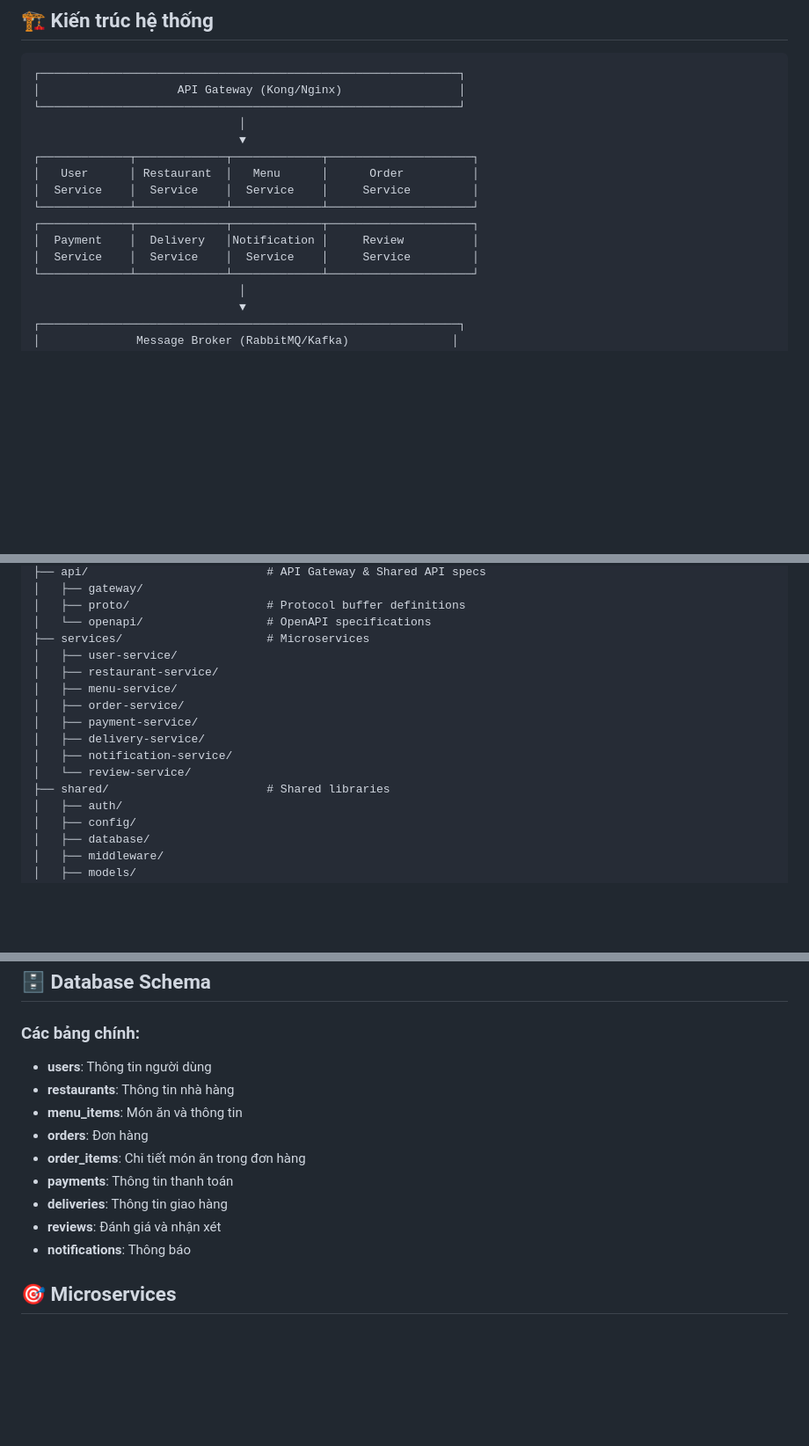
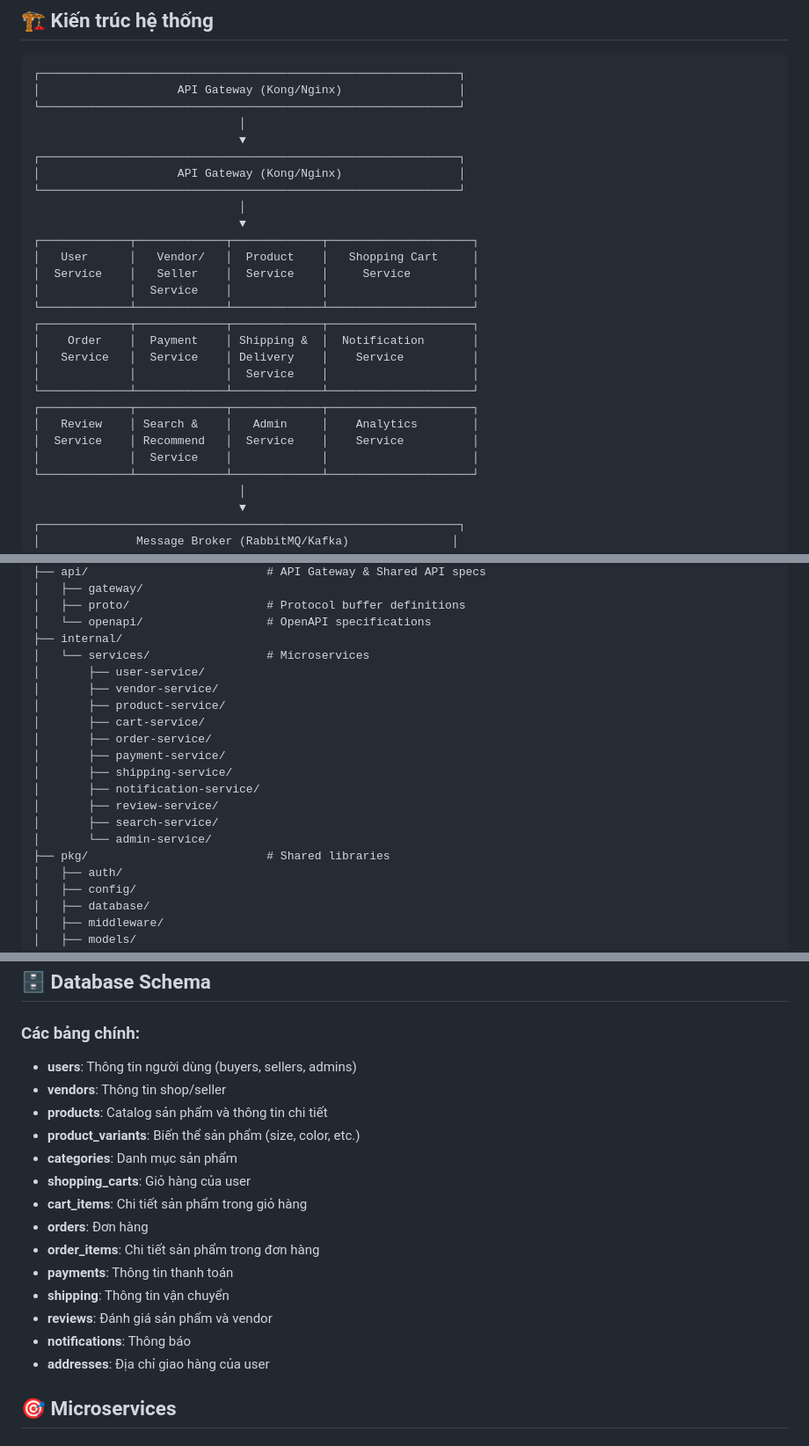
Before and after one commit to tojinguyen/Go-Shop-Backend, a Markdown page: README.md, 3 parts joined by grey strips. Shown: that part at 88% size. Rendered like a GitHub page; blank space fills up the shorter version.

```diff
--- a/README.md
+++ b/README.md
@@ -114,13 +141,25 @@
 └─────────────────────────────────────────────────────────────┘
                               │
                               ▼
+┌─────────────────────────────────────────────────────────────┐
+│                    API Gateway (Kong/Nginx)                 │
+└─────────────────────────────────────────────────────────────┘
+                              │
+                              ▼
 ┌─────────────┬─────────────┬─────────────┬─────────────────────┐
-│   User      │ Restaurant  │   Menu      │      Order          │
-│  Service    │  Service    │  Service    │     Service         │
+│   User      │   Vendor/   │  Product    │   Shopping Cart     │
+│  Service    │   Seller    │  Service    │     Service         │
+│             │  Service    │             │                     │
 └─────────────┴─────────────┴─────────────┴─────────────────────┘
 ┌─────────────┬─────────────┬─────────────┬─────────────────────┐
-│  Payment    │  Delivery   │Notification │     Review          │
-│  Service    │  Service    │  Service    │     Service         │
+│    Order    │  Payment    │ Shipping &  │  Notification       │
+│   Service   │  Service    │ Delivery    │    Service          │
+│             │             │  Service    │                     │
+└─────────────┴─────────────┴─────────────┴─────────────────────┘
+┌─────────────┬─────────────┬─────────────┬─────────────────────┐
+│   Review    │ Search &    │   Admin     │    Analytics        │
+│  Service    │ Recommend   │  Service    │    Service          │
+│             │  Service    │             │                     │
 └─────────────┴─────────────┴─────────────┴─────────────────────┘
                               │
                               ▼
@@ -209,16 +280,20 @@ go-food/
 │   ├── gateway/
 │   ├── proto/                    # Protocol buffer definitions
 │   └── openapi/                  # OpenAPI specifications
-├── services/                     # Microservices
-│   ├── user-service/
-│   ├── restaurant-service/
-│   ├── menu-service/
-│   ├── order-service/
-│   ├── payment-service/
-│   ├── delivery-service/
-│   ├── notification-service/
-│   └── review-service/
-├── shared/                       # Shared libraries
+├── internal/
+│   └── services/                 # Microservices
+│       ├── user-service/
+│       ├── vendor-service/
+│       ├── product-service/
+│       ├── cart-service/
+│       ├── order-service/
+│       ├── payment-service/
+│       ├── shipping-service/
+│       ├── notification-service/
+│       ├── review-service/
+│       ├── search-service/
+│       └── admin-service/
+├── pkg/                          # Shared libraries
 │   ├── auth/
 │   ├── config/
 │   ├── database/
@@ -262,15 +337,20 @@ go-food/
 ## 🗄️ Database Schema
 
 ### Các bảng chính:
-- **users**: Thông tin người dùng
-- **restaurants**: Thông tin nhà hàng
-- **menu_items**: Món ăn và thông tin
+- **users**: Thông tin người dùng (buyers, sellers, admins)
+- **vendors**: Thông tin shop/seller
+- **products**: Catalog sản phẩm và thông tin chi tiết
+- **product_variants**: Biến thể sản phẩm (size, color, etc.)
+- **categories**: Danh mục sản phẩm
+- **shopping_carts**: Giỏ hàng của user
+- **cart_items**: Chi tiết sản phẩm trong giỏ hàng
 - **orders**: Đơn hàng
-- **order_items**: Chi tiết món ăn trong đơn hàng
+- **order_items**: Chi tiết sản phẩm trong đơn hàng
 - **payments**: Thông tin thanh toán
-- **deliveries**: Thông tin giao hàng
-- **reviews**: Đánh giá và nhận xét
+- **shipping**: Thông tin vận chuyển
+- **reviews**: Đánh giá sản phẩm và vendor
 - **notifications**: Thông báo
+- **addresses**: Địa chỉ giao hàng của user
 
 ## 🎯 Microservices
 
```
Also changed, not shown: other parts of README.md (+124 -60 lines).
